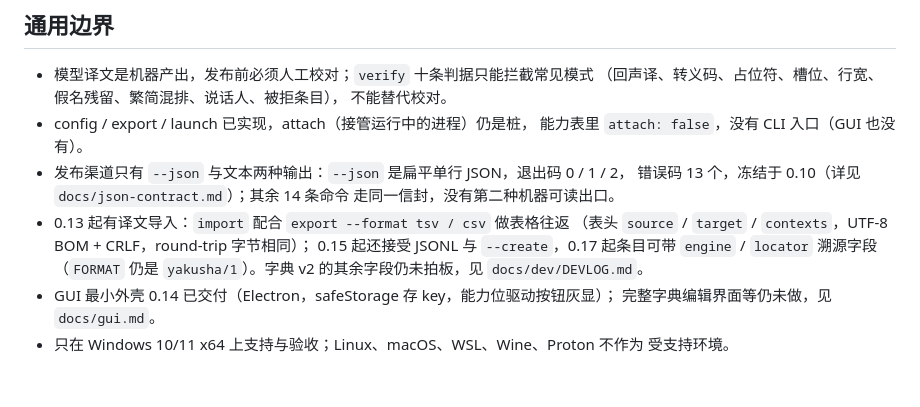
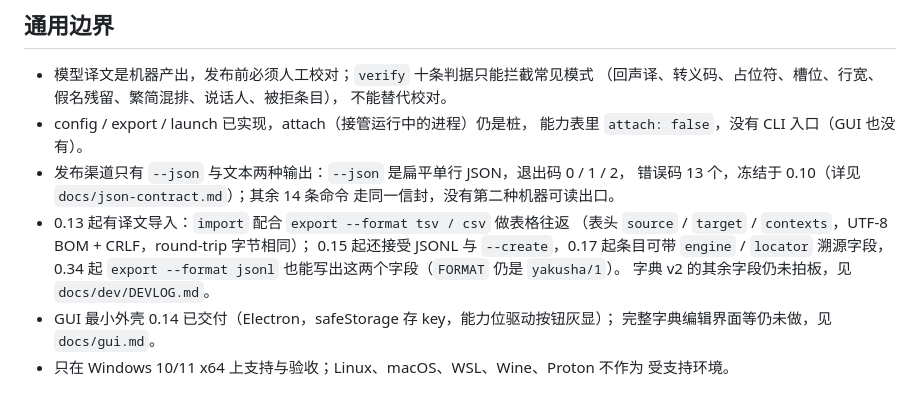
Before and after one commit to MagicalAlmond/Yakusha, a Markdown page: docs/limitations.md, the part around the change. Rendered like a GitHub page.

```diff
--- a/docs/limitations.md
+++ b/docs/limitations.md
@@ -89,8 +89,9 @@
   走同一信封，没有第二种机器可读出口。
 - 0.13 起有译文导入：`import` 配合 `export --format tsv / csv` 做表格往返
   （表头 `source` / `target` / `contexts`，UTF-8 BOM + CRLF，round-trip 字节相同）；
-  0.15 起还接受 JSONL 与 `--create`，0.17 起条目可带 `engine` / `locator` 溯源字段
-  （`FORMAT` 仍是 `yakusha/1`）。字典 v2 的其余字段仍未拍板，见 `docs/dev/DEVLOG.md`。
+  0.15 起还接受 JSONL 与 `--create`，0.17 起条目可带 `engine` / `locator` 溯源字段，
+  0.34 起 `export --format jsonl` 也能写出这两个字段（`FORMAT` 仍是 `yakusha/1`）。
+  字典 v2 的其余字段仍未拍板，见 `docs/dev/DEVLOG.md`。
 - GUI 最小外壳 0.14 已交付（Electron，safeStorage 存 key，能力位驱动按钮灰显）；
   完整字典编辑界面等仍未做，见 `docs/gui.md`。
 - 只在 Windows 10/11 x64 上支持与验收；Linux、macOS、WSL、Wine、Proton 不作为
```
Also changed, not shown: docs/commands.md (+5 -5 lines), docs/dev/DEVLOG.md (+1 -0 lines).
